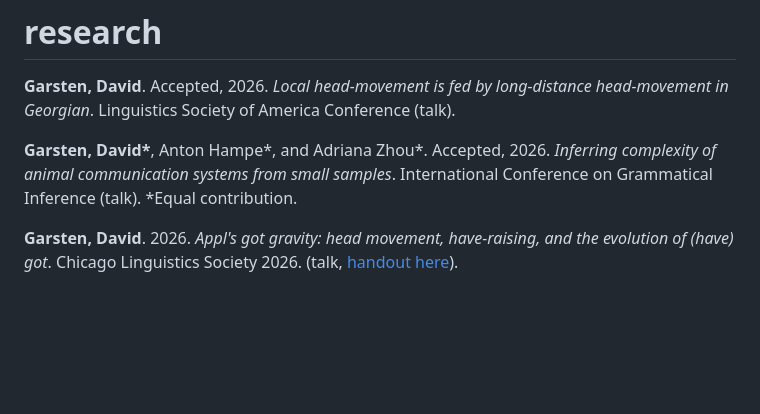
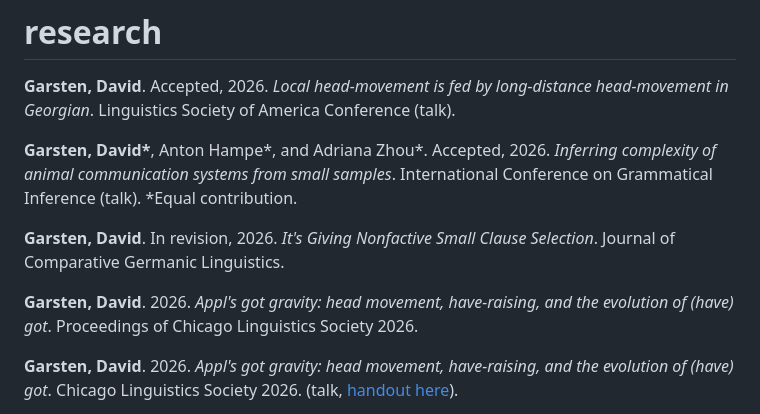
Before and after one commit to dudugan/website, a Markdown page: content/past-lives.md, the part around the change. GitHub-like rendering; blank space fills up the shorter version.

Commit message:
added jcgl and cls

```diff
--- a/content/past-lives.md
+++ b/content/past-lives.md
@@ -9,6 +9,10 @@ I've also been in some way connected to the [Tbilisi Zoo](http://www.zoo.ge/inde
 **Garsten, David**. Accepted, 2026. *Local head-movement is fed by long-distance head-movement in Georgian*. Linguistics Society of America Conference (talk).
 
 **Garsten, David\***, Anton Hampe\*, and Adriana Zhou\*. Accepted, 2026. *Inferring complexity of animal communication systems from small samples*. International Conference on Grammatical Inference (talk). \*Equal contribution.
+
+**Garsten, David**. In revision, 2026. *It's Giving Nonfactive Small Clause Selection*. Journal of Comparative Germanic Linguistics.
+
+**Garsten, David**. 2026. *Appl's got gravity: head movement, have-raising, and the evolution of (have) got*. Proceedings of Chicago Linguistics Society 2026.
 
 **Garsten, David**. 2026. *Appl's got gravity: head movement, have-raising, and the evolution of (have) got*. Chicago Linguistics Society 2026. (talk, [handout here](https://dudugan.github.io/media/documents/handout.pdf)).
 
```
